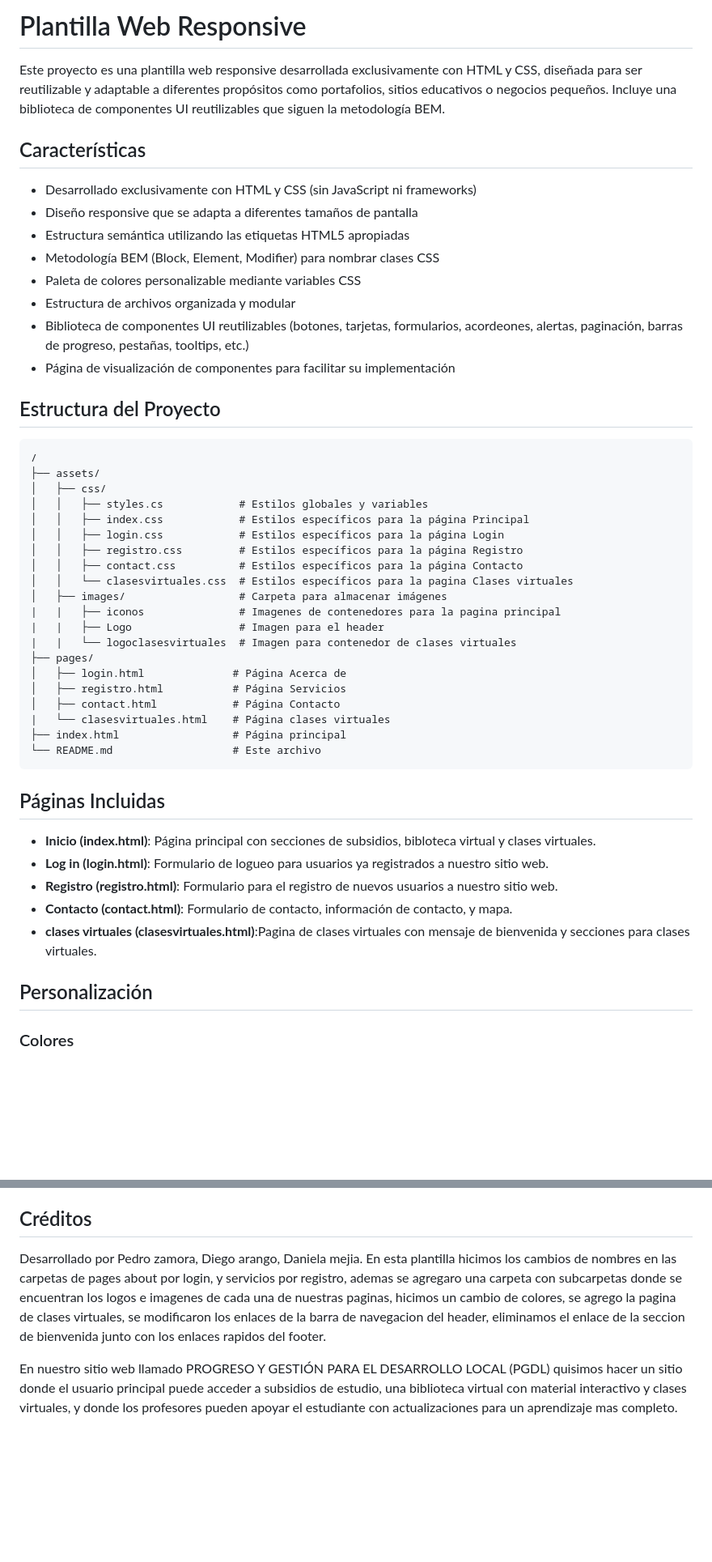
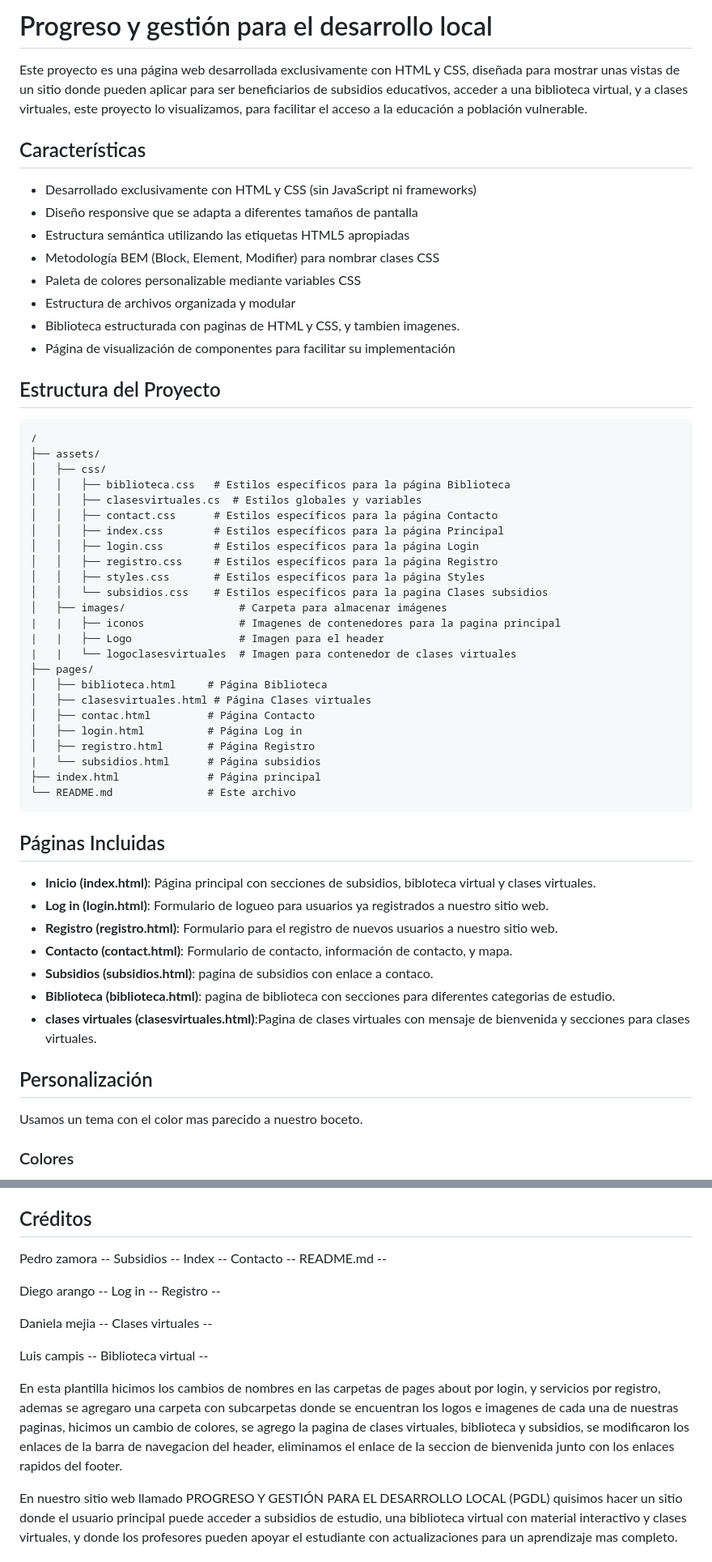
Before and after one commit to Pedro-2493/introduccion_proyecto_int, a Markdown page: README.md, 2 parts joined by grey strips. Shown at 81% size. Rendered like a GitHub page; blank space fills up the shorter version.

Commit message:
Se hicieron cambios en el README, de las especificaciones de el sitio web

````diff
--- a/README.md
+++ b/README.md
@@ -1,6 +1,6 @@
-# Plantilla Web Responsive
+# Progreso y gestión para el desarrollo local
 
-Este proyecto es una plantilla web responsive desarrollada exclusivamente con HTML y CSS, diseñada para ser reutilizable y adaptable a diferentes propósitos como portafolios, sitios educativos o negocios pequeños. Incluye una biblioteca de componentes UI reutilizables que siguen la metodología BEM.
+Este proyecto es una página web desarrollada exclusivamente con HTML y CSS, diseñada para mostrar unas vistas de un sitio donde pueden aplicar para ser beneficiarios de subsidios educativos, acceder a una biblioteca virtual, y a clases virtuales, este proyecto lo visualizamos, para facilitar el acceso a la educación a población vulnerable.
 
 ## Características
 
@@ -10,7 +10,7 @@ Este proyecto es una plantilla web responsive desarrollada exclusivamente con HT
 - Metodología BEM (Block, Element, Modifier) para nombrar clases CSS
 - Paleta de colores personalizable mediante variables CSS
 - Estructura de archivos organizada y modular
-- Biblioteca de componentes UI reutilizables (botones, tarjetas, formularios, acordeones, alertas, paginación, barras de progreso, pestañas, tooltips, etc.)
+- Biblioteca estructurada con paginas de HTML y CSS, y tambien imagenes.
 - Página de visualización de componentes para facilitar su implementación
 
 ## Estructura del Proyecto
@@ -19,23 +19,27 @@ Este proyecto es una plantilla web responsive desarrollada exclusivamente con HT
 /
 ├── assets/
 │   ├── css/
-│   │   ├── styles.cs            # Estilos globales y variables
-│   │   ├── index.css            # Estilos específicos para la página Principal
-│   │   ├── login.css            # Estilos específicos para la página Login
-│   │   ├── registro.css         # Estilos específicos para la página Registro
-│   │   ├── contact.css          # Estilos específicos para la página Contacto
-│   │   └── clasesvirtuales.css  # Estilos específicos para la pagina Clases virtuales
+│   │   ├── biblioteca.css   # Estilos específicos para la página Biblioteca
+│   │   ├── clasesvirtuales.cs  # Estilos globales y variables
+│   │   ├── contact.css      # Estilos específicos para la página Contacto
+│   │   ├── index.css        # Estilos específicos para la página Principal
+│   │   ├── login.css        # Estilos específicos para la página Login
+│   │   ├── registro.css     # Estilos específicos para la página Registro
+│   │   ├── styles.css       # Estilos específicos para la página Styles
+│   │   └── subsidios.css    # Estilos específicos para la pagina Clases subsidios
 │   ├── images/                  # Carpeta para almacenar imágenes
 |   |   ├── iconos               # Imagenes de contenedores para la pagina principal
 |   |   ├── Logo                 # Imagen para el header
 |   |   └── logoclasesvirtuales  # Imagen para contenedor de clases virtuales
 ├── pages/
-│   ├── login.html              # Página Acerca de
-│   ├── registro.html           # Página Servicios
-│   ├── contact.html            # Página Contacto
-|   └── clasesvirtuales.html    # Página clases virtuales
-├── index.html                  # Página principal
-└── README.md                   # Este archivo
+│   ├── biblioteca.html     # Página Biblioteca
+│   ├── clasesvirtuales.html # Página Clases virtuales
+│   ├── contac.html         # Página Contacto
+│   ├── login.html          # Página Log in
+│   ├── registro.html       # Página Registro
+|   └── subsidios.html      # Página subsidios
+├── index.html              # Página principal
+└── README.md               # Este archivo
 ```
 
 ## Páginas Incluidas
@@ -44,9 +48,12 @@ Este proyecto es una plantilla web responsive desarrollada exclusivamente con HT
 - **Log in  (login.html)**: Formulario de logueo para usuarios ya registrados a nuestro sitio web.
 - **Registro (registro.html)**: Formulario para el registro de nuevos usuarios a nuestro sitio web.
 - **Contacto (contact.html)**: Formulario de contacto, información de contacto, y mapa.
+- **Subsidios (subsidios.html)**: pagina de subsidios con enlace a contaco.
+- **Biblioteca (biblioteca.html)**: pagina de biblioteca con secciones para diferentes categorias de estudio.
 - **clases virtuales (clasesvirtuales.html)**:Pagina de clases virtuales con mensaje de bienvenida y secciones para clases virtuales.
 
 ## Personalización
+Usamos un tema con el color mas parecido a nuestro boceto.
 
 ### Colores
 
@@ -98,8 +105,16 @@ El diseño se adapta a diferentes tamaños de pantalla mediante el uso de media
 
 
 ## Créditos
+Pedro zamora -- Subsidios -- Index -- Contacto -- README.md --
 
-Desarrollado por Pedro zamora, Diego arango, Daniela mejia.
-En esta plantilla hicimos los cambios de nombres en las carpetas de pages about por login, y servicios por registro, ademas se agregaro una carpeta con subcarpetas donde se encuentran los logos e imagenes de cada una de nuestras paginas, hicimos un cambio de colores, se agrego  la pagina de clases virtuales, se modificaron los enlaces de la barra de navegacion del header, eliminamos el enlace de la seccion de bienvenida junto con los enlaces rapidos del footer.
+Diego arango -- Log in -- Registro --
+
+Daniela mejia -- Clases virtuales --
+
+Luis campis -- Biblioteca virtual --
+
+
+
+En esta plantilla hicimos los cambios de nombres en las carpetas de pages about por login, y servicios por registro, ademas se agregaro una carpeta con subcarpetas donde se encuentran los logos e imagenes de cada una de nuestras paginas, hicimos un cambio de colores, se agrego  la pagina de clases virtuales, biblioteca y subsidios, se modificaron los enlaces de la barra de navegacion del header, eliminamos el enlace de la seccion de bienvenida junto con los enlaces rapidos del footer.
 
 En nuestro sitio web llamado PROGRESO Y GESTIÓN PARA EL DESARROLLO LOCAL (PGDL) quisimos hacer un sitio donde el usuario principal puede acceder a subsidios de estudio, una biblioteca virtual con material interactivo y clases virtuales, y donde los profesores pueden apoyar el estudiante con actualizaciones para un aprendizaje mas completo.
````
